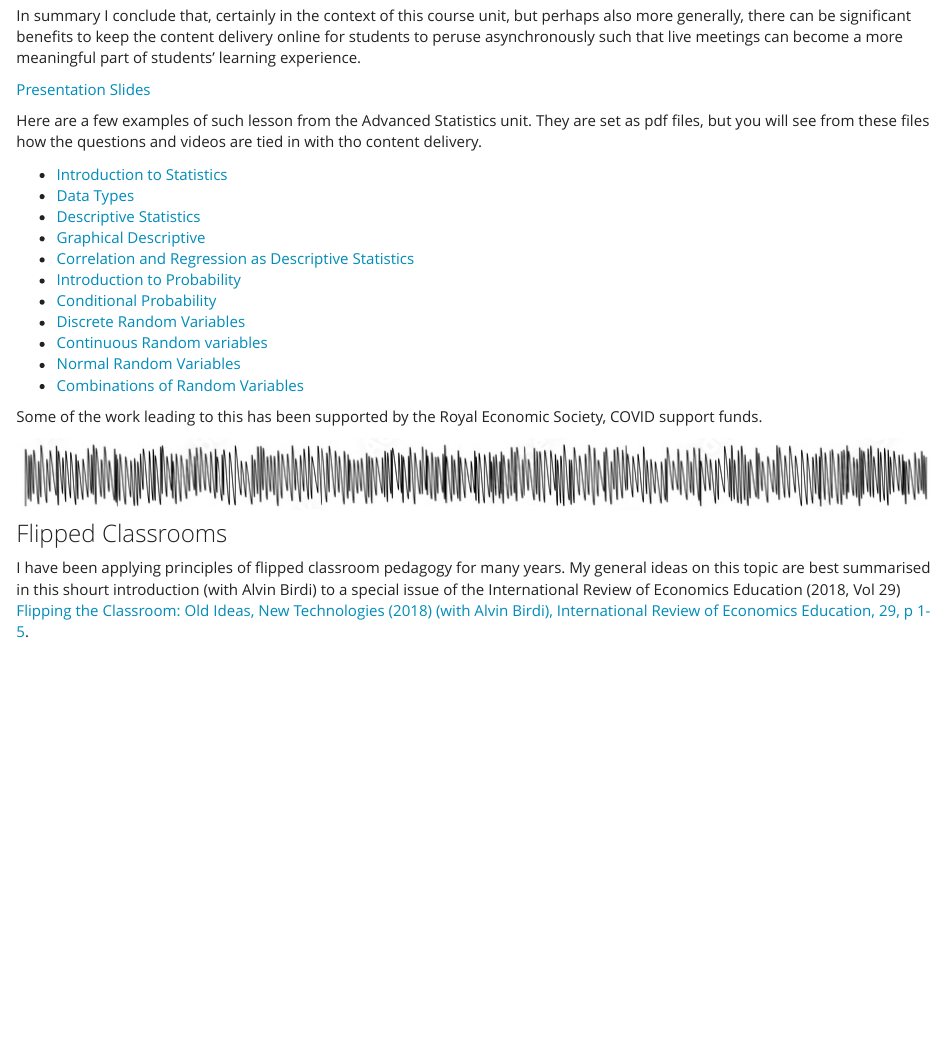
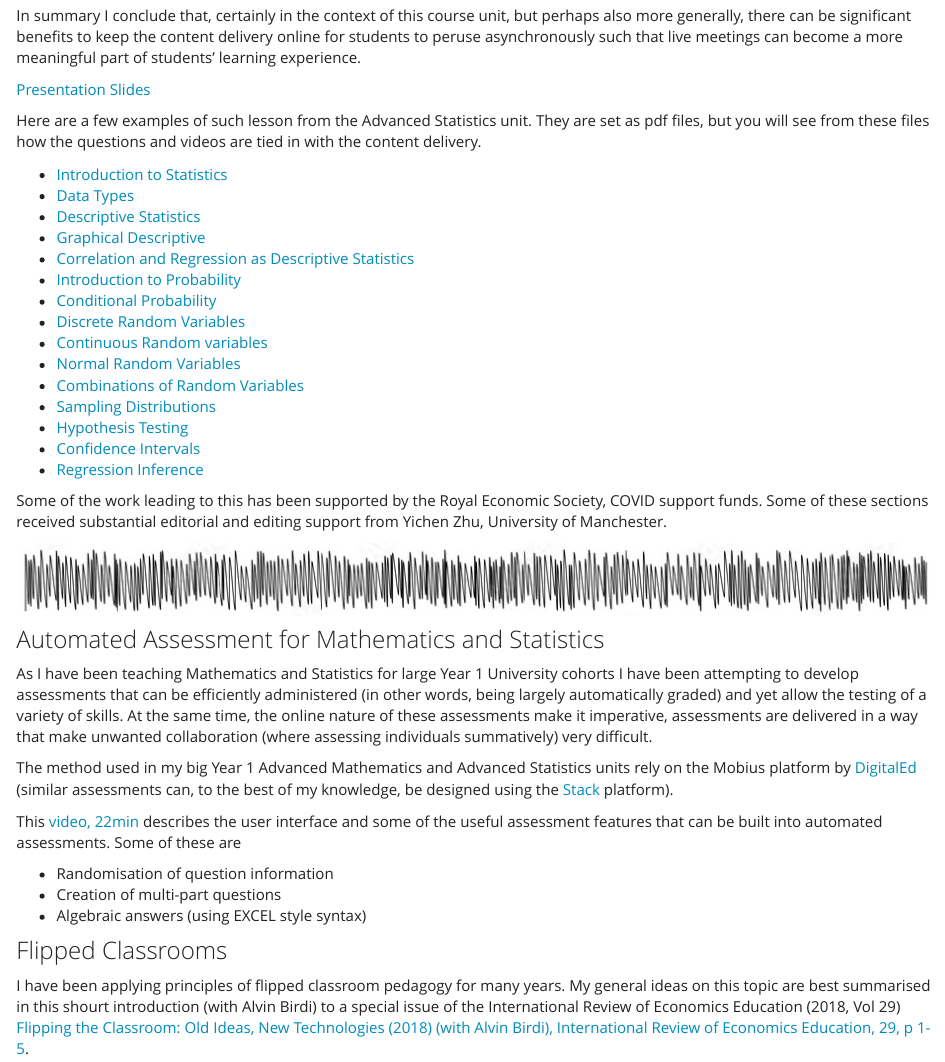
Before and after one commit to datasquad/ralffbecker, an R Markdown document (Teaching_General.Rmd): the page in a window 1100 px wide, from 1030 px down. Rendered offline with R 4.5, knitr and Pandoc, with nearby package versions.

Commit message:
Added assessment and Adv Stats info

```diff
--- a/Teaching_General.Rmd
+++ b/Teaching_General.Rmd
@@ -34,7 +34,7 @@ In summary I conclude that, certainly in the context of this course unit, but pe
 
 [Presentation Slides](docs/Using an Online Interactive Textbook for Content Delivery - Warwick Oct 2022.pptx){target="_blank"}
 
-Here are a few examples of such lesson from the Advanced Statistics unit. They are set as pdf files, but you will see from these files how the questions and videos are tied in with tho content delivery.
+Here are a few examples of such lesson from the Advanced Statistics unit. They are set as pdf files, but you will see from these files how the questions and videos are tied in with the content delivery.
 
 * [Introduction to Statistics](docs/Intro to Stats.pdf){target="_blank"}
 * [Data Types](docs/DataTypes.pdf){target="_blank"}
@@ -47,10 +47,27 @@ Here are a few examples of such lesson from the Advanced Statistics unit. They a
 * [Continuous Random variables](docs/Continuous RV.pdf){target="_blank"}
 * [Normal Random Variables](docs/Normal RV.pdf){target="_blank"}
 * [Combinations of Random Variables](docs/Combinations of RV.pdf){target="_blank"}
+* [Sampling Distributions](docs/Sampling Distributions.pdf){target="_blank"}
+* [Hypothesis Testing](docs/Hypothesis Testing.pdf){target="_blank"}
+* [Confidence Intervals](docs/Confidence Interval.pdf){target="_blank"}
+* [Regression Inference](docs/Regression Inference.pdf){target="_blank"}
 
-Some of the work leading to this has been supported by the Royal Economic Society, COVID support funds.
+Some of the work leading to this has been supported by the Royal Economic Society, COVID support funds. Some of these sections received substantial editorial and editing support from Yichen Zhu, University of Manchester.
 
 ![](images/divider2.png){width=100%}
+
+### Automated Assessment for Mathematics and Statistics
+
+As I have been teaching Mathematics and Statistics for large Year 1 University cohorts I have been attempting to develop assessments that can be efficiently administered (in other words, being largely automatically graded) and yet allow the testing of a variety of skills. At the same time, the online nature of these assessments make it imperative, assessments are delivered in a way that make unwanted collaboration (where assessing individuals summatively) very difficult.
+
+The method used in my big Year 1 Advanced Mathematics and Advanced Statistics units rely on the Mobius platform by [DigitalEd](https://www.digitaled.com/mobius) (similar assessments can, to the best of my knowledge, be designed using the [Stack](https://stack-assessment.org/) platform).
+
+This [video, 22min](https://video.manchester.ac.uk/embedded/ffffffff-f535-7bc7-0000-01830d8762c0) describes the user interface and some of the useful assessment features that can be built into automated assessments. Some of these are
+
+* Randomisation of question information
+* Creation of multi-part questions
+* Algebraic answers (using EXCEL style syntax)
+
 
 ### Flipped Classrooms
 
```
Also changed, not shown: Teaching_Units.Rmd (+4 -2 lines), 4 other files.
